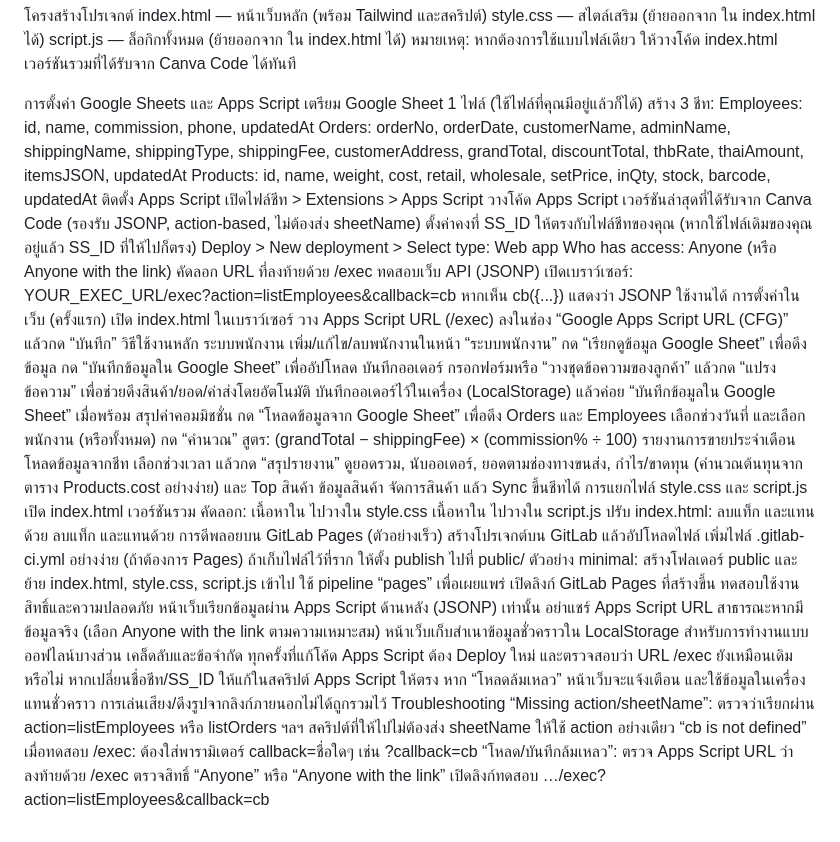
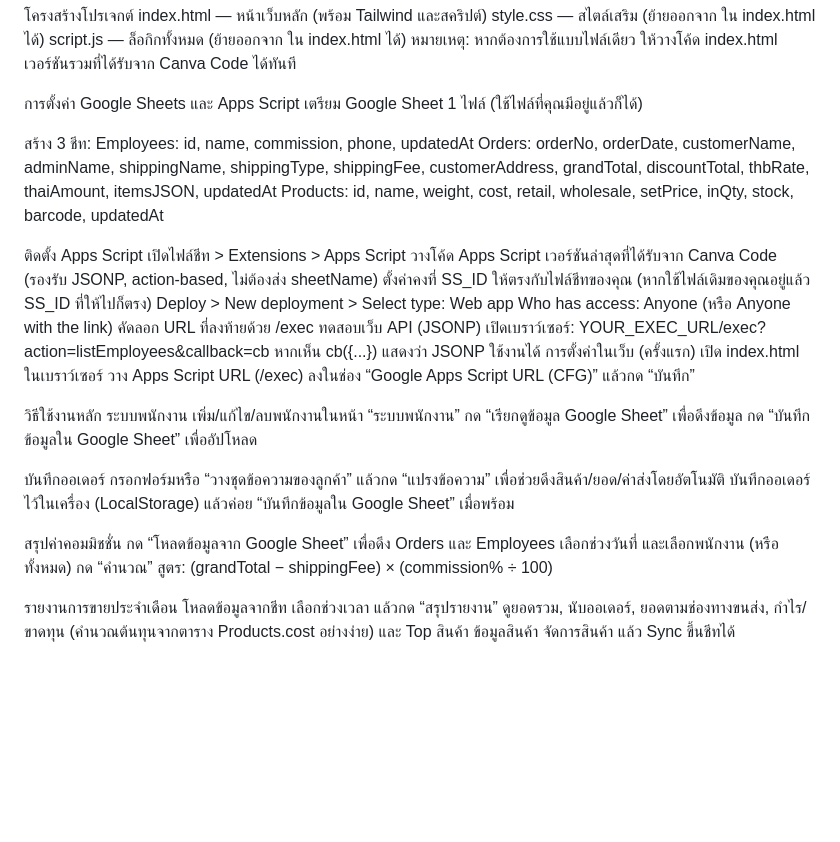
Before and after one commit to anchalitaka20g/khonkaenshopV2, a Markdown page: README.md, the part around the change. GitHub-like rendering; blank space fills up the shorter version.

```diff
--- a/README.md
+++ b/README.md
@@ -9,10 +9,12 @@ script.js — ล็อกิกทั้งหมด (ย้ายออกจ
 
 การตั้งค่า Google Sheets และ Apps Script
 เตรียม Google Sheet 1 ไฟล์ (ใช้ไฟล์ที่คุณมีอยู่แล้วก็ได้)
+
 สร้าง 3 ชีท:
 Employees: id, name, commission, phone, updatedAt
 Orders: orderNo, orderDate, customerName, adminName, shippingName, shippingType, shippingFee, customerAddress, grandTotal, discountTotal, thbRate, thaiAmount, itemsJSON, updatedAt
 Products: id, name, weight, cost, retail, wholesale, setPrice, inQty, stock, barcode, updatedAt
+
 ติดตั้ง Apps Script
 เปิดไฟล์ชีท > Extensions > Apps Script
 วางโค้ด Apps Script เวอร์ชันล่าสุดที่ได้รับจาก Canva Code (รองรับ JSONP, action-based, ไม่ต้องส่ง sheetName)
@@ -26,57 +28,26 @@ Who has access: Anyone (หรือ Anyone with the link)
 การตั้งค่าในเว็บ (ครั้งแรก)
 เปิด index.html ในเบราว์เซอร์
 วาง Apps Script URL (/exec) ลงในช่อง “Google Apps Script URL (CFG)” แล้วกด “บันทึก”
+
 วิธีใช้งานหลัก
 ระบบพนักงาน
 เพิ่ม/แก้ไข/ลบพนักงานในหน้า “ระบบพนักงาน”
 กด “เรียกดูข้อมูล Google Sheet” เพื่อดึงข้อมูล
 กด “บันทึกข้อมูลใน Google Sheet” เพื่ออัปโหลด
+
 บันทึกออเดอร์
 กรอกฟอร์มหรือ “วางชุดข้อความของลูกค้า” แล้วกด “แปรงข้อความ” เพื่อช่วยดึงสินค้า/ยอด/ค่าส่งโดยอัตโนมัติ
 บันทึกออเดอร์ไว้ในเครื่อง (LocalStorage) แล้วค่อย “บันทึกข้อมูลใน Google Sheet” เมื่อพร้อม
+
 สรุปค่าคอมมิชชั่น
 กด “โหลดข้อมูลจาก Google Sheet” เพื่อดึง Orders และ Employees
 เลือกช่วงวันที่ และเลือกพนักงาน (หรือทั้งหมด)
 กด “คำนวณ”
 สูตร: (grandTotal − shippingFee) × (commission% ÷ 100)
+
 รายงานการขายประจำเดือน
 โหลดข้อมูลจากชีท
 เลือกช่วงเวลา แล้วกด “สรุปรายงาน”
 ดูยอดรวม, นับออเดอร์, ยอดตามช่องทางขนส่ง, กำไร/ขาดทุน (คำนวณต้นทุนจากตาราง Products.cost อย่างง่าย) และ Top สินค้า
 ข้อมูลสินค้า
 จัดการสินค้า แล้ว Sync ขึ้นชีทได้
-การแยกไฟล์ style.css และ script.js
-เปิด index.html เวอร์ชันรวม
-คัดลอก:
-เนื้อหาใน  ไปวางใน style.css
-เนื้อหาใน  ไปวางใน script.js
-ปรับ index.html:
-ลบแท็ก  และแทนด้วย
-ลบแท็ก  และแทนด้วย
-การดีพลอยบน GitLab Pages (ตัวอย่างเร็ว)
-สร้างโปรเจกต์บน GitLab แล้วอัปโหลดไฟล์
-เพิ่มไฟล์ .gitlab-ci.yml อย่างง่าย (ถ้าต้องการ Pages)
-ถ้าเก็บไฟล์ไว้ที่ราก ให้ตั้ง publish ไปที่ public/
-ตัวอย่าง minimal:
-สร้างโฟลเดอร์ public และย้าย index.html, style.css, script.js เข้าไป
-ใช้ pipeline “pages” เพื่อเผยแพร่
-เปิดลิงก์ GitLab Pages ที่สร้างขึ้น ทดสอบใช้งาน
-สิทธิ์และความปลอดภัย
-หน้าเว็บเรียกข้อมูลผ่าน Apps Script ด้านหลัง (JSONP) เท่านั้น
-อย่าแชร์ Apps Script URL สาธารณะหากมีข้อมูลจริง (เลือก Anyone with the link ตามความเหมาะสม)
-หน้าเว็บเก็บสำเนาข้อมูลชั่วคราวใน LocalStorage สำหรับการทำงานแบบออฟไลน์บางส่วน
-เคล็ดลับและข้อจำกัด
-ทุกครั้งที่แก้โค้ด Apps Script ต้อง Deploy ใหม่ และตรวจสอบว่า URL /exec ยังเหมือนเดิมหรือไม่
-หากเปลี่ยนชื่อชีท/SS_ID ให้แก้ในสคริปต์ Apps Script ให้ตรง
-หาก “โหลดล้มเหลว” หน้าเว็บจะแจ้งเตือน และใช้ข้อมูลในเครื่องแทนชั่วคราว
-การเล่นเสียง/ดึงรูปจากลิงก์ภายนอกไม่ได้ถูกรวมไว้
-Troubleshooting
-“Missing action/sheetName”:
-ตรวจว่าเรียกผ่าน action=listEmployees หรือ listOrders ฯลฯ
-สคริปต์ที่ให้ไปไม่ต้องส่ง sheetName ให้ใช้ action อย่างเดียว
-“cb is not defined” เมื่อทดสอบ /exec:
-ต้องใส่พารามิเตอร์ callback=ชื่อใดๆ เช่น ?callback=cb
-“โหลด/บันทึกล้มเหลว”:
-ตรวจ Apps Script URL ว่าลงท้ายด้วย /exec
-ตรวจสิทธิ์ “Anyone” หรือ “Anyone with the link”
-เปิดลิงก์ทดสอบ …/exec?action=listEmployees&callback=cb
```
